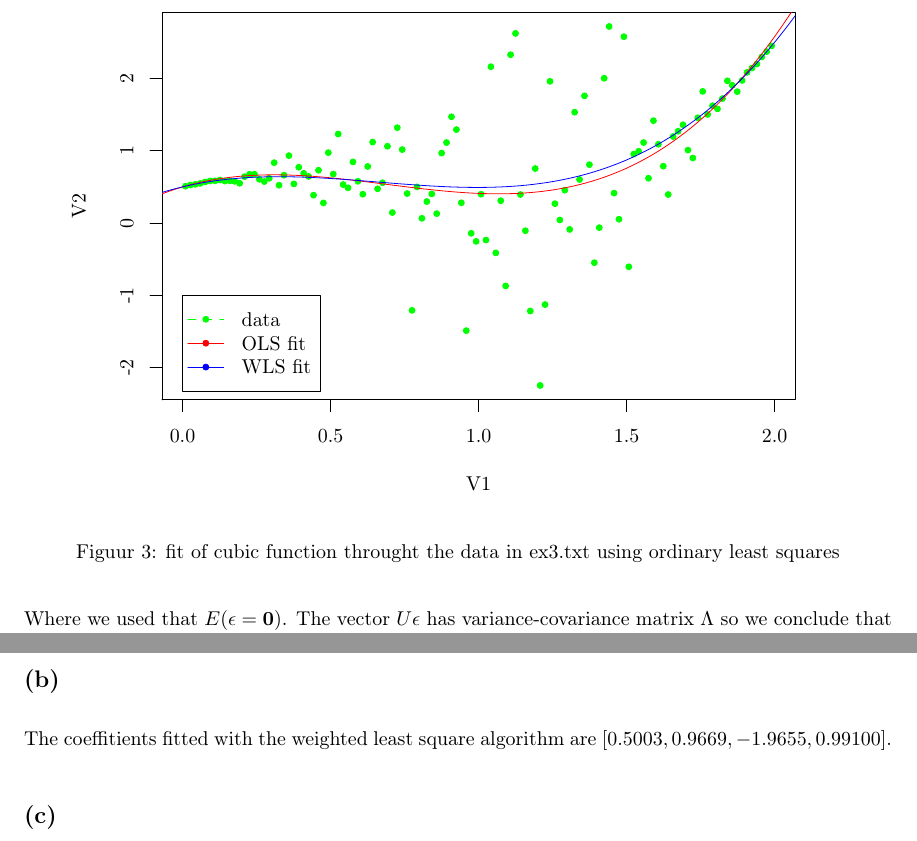
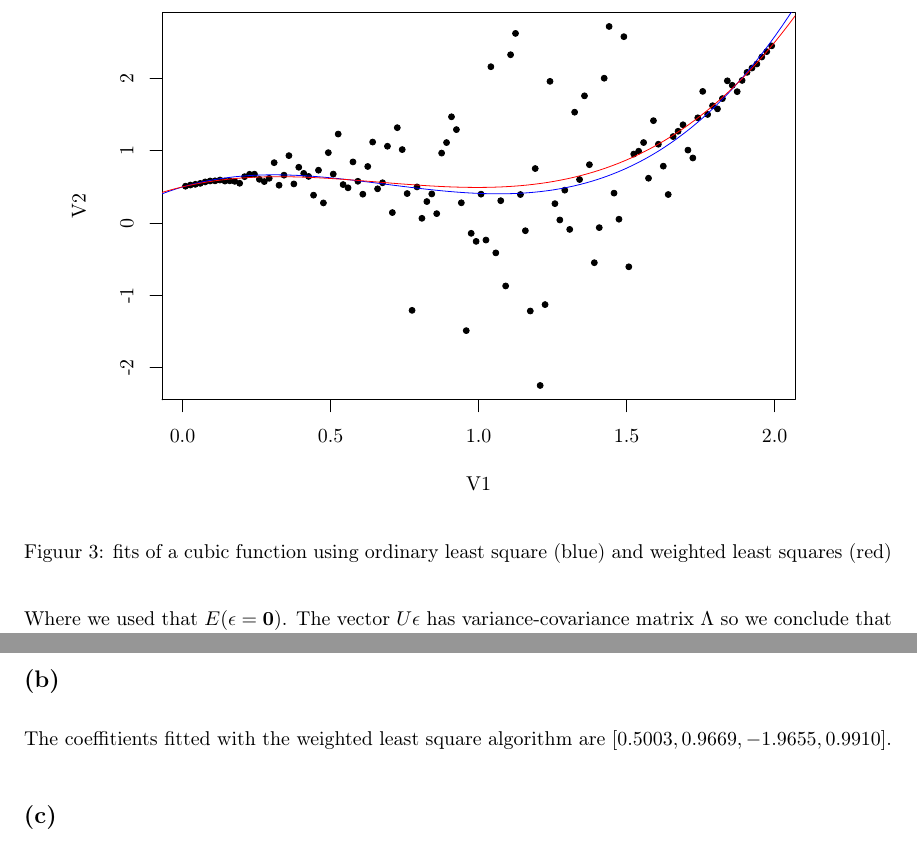
Before and after one commit to Cubedsheep/statinf-take-home-2, a LaTeX document (take-home-2.tex, which reads fit_3.tex): two parts of pages 4 and 5 of 6, joined at a grey line, cut so that both start at the same text. Compiled offline with pdfLaTeX; TikZ figures are drawn from their code, not taken from saved files.

Commit message:
changed code for Question 3, changed grpaph

```diff
--- a/fit_3.tex
+++ b/fit_3.tex
@@ -1,12 +1,12 @@
-% Created by tikzDevice version 0.12.3 on 2019-12-11 20:36:26
+% Created by tikzDevice version 0.12.3 on 2019-12-13 18:22:19
 % !TEX encoding = UTF-8 Unicode
 \begin{tikzpicture}[x=1pt,y=1pt]
 \definecolor{fillColor}{RGB}{255,255,255}
 \path[use as bounding box,fill=fillColor,fill opacity=0.00] (0,0) rectangle (392.13,304.99);
 \begin{scope}
 \path[clip] ( 49.20, 61.20) rectangle (366.93,255.79);
-\definecolor{drawColor}{RGB}{0,255,0}
-\definecolor{fillColor}{RGB}{0,255,0}
+\definecolor{drawColor}{RGB}{0,0,0}
+\definecolor{fillColor}{RGB}{0,0,0}
 
 \path[draw=drawColor,line width= 0.4pt,line join=round,line cap=round,fill=fillColor] ( 60.97,168.42) circle (  1.50);
 
@@ -516,36 +516,5 @@
 	(363.47,249.29) --
 	(366.74,253.65) --
 	(370.02,258.16);
-\definecolor{drawColor}{RGB}{0,0,0}
-
-\path[draw=drawColor,line width= 0.4pt,line join=round,line cap=round] ( 59.48,113.63) rectangle (128.53, 65.63);
-\definecolor{drawColor}{RGB}{0,255,0}
-
-\path[draw=drawColor,line width= 0.4pt,dash pattern=on 4pt off 4pt ,line join=round,line cap=round] ( 62.18,101.63) -- ( 80.18,101.63);
-\definecolor{drawColor}{RGB}{255,0,0}
-
-\path[draw=drawColor,line width= 0.4pt,line join=round,line cap=round] ( 62.18, 89.63) -- ( 80.18, 89.63);
-\definecolor{drawColor}{RGB}{0,0,255}
-
-\path[draw=drawColor,line width= 0.4pt,line join=round,line cap=round] ( 62.18, 77.63) -- ( 80.18, 77.63);
-\definecolor{drawColor}{RGB}{0,255,0}
-\definecolor{fillColor}{RGB}{0,255,0}
-
-\path[draw=drawColor,line width= 0.4pt,line join=round,line cap=round,fill=fillColor] ( 71.18,101.63) circle (  1.50);
-\definecolor{drawColor}{RGB}{255,0,0}
-\definecolor{fillColor}{RGB}{255,0,0}
-
-\path[draw=drawColor,line width= 0.4pt,line join=round,line cap=round,fill=fillColor] ( 71.18, 89.63) circle (  1.50);
-\definecolor{drawColor}{RGB}{0,0,255}
-\definecolor{fillColor}{RGB}{0,0,255}
-
-\path[draw=drawColor,line width= 0.4pt,line join=round,line cap=round,fill=fillColor] ( 71.18, 77.63) circle (  1.50);
-\definecolor{drawColor}{RGB}{0,0,0}
-
-\node[text=drawColor,anchor=base west,inner sep=0pt, outer sep=0pt, scale=  1.00] at ( 89.18, 98.18) {data};
-
-\node[text=drawColor,anchor=base west,inner sep=0pt, outer sep=0pt, scale=  1.00] at ( 89.18, 86.18) {OLS fit};
-
-\node[text=drawColor,anchor=base west,inner sep=0pt, outer sep=0pt, scale=  1.00] at ( 89.18, 74.18) {WLS fit};
 \end{scope}
 \end{tikzpicture}
--- a/take-home-2.tex
+++ b/take-home-2.tex
@@ -150,12 +150,12 @@ The values for the fitted coefficients with ordinary least squares are: $[0.4994
 \begin{figure}
 	\centering
 	\input{fit_3.tex}
-	\caption{fit of cubic function throught the data in ex3.txt using ordinary least squares}
+	\caption{fits of a cubic function using ordinary least square (blue) and weighted least squares (red)}
 	\label{fig:fit-3}
 \end{figure}
 
 \subsection*{(b)}
-The coeffitients fitted with the weighted least square algorithm are $[0.5003, 0.9669, -1.9655, 0.99100]$.
+The coeffitients fitted with the weighted least square algorithm are $[0.5003, 0.9669, -1.9655, 0.9910]$.
 
 \subsection*{(c)}
 The coefficients that are calculated using the least squares method are closer to the real values then the ones calculated using the ordinary least squares. To really say something about the difference and how well they match the given real values of the function we need more information about the distribution of the parameters.
```
Also changed, not shown: Rplots.pdf, plots/take-home-2-figure0.pdf, plots/take-home-2-figure1.pdf, plots/take-home-2-figure2.pdf, plots/take-home-2-figure3.pdf, take-home-2.bbl (added), take-home-2.pdf, fit_3.tex (4 more changed lines), 17 other files.
